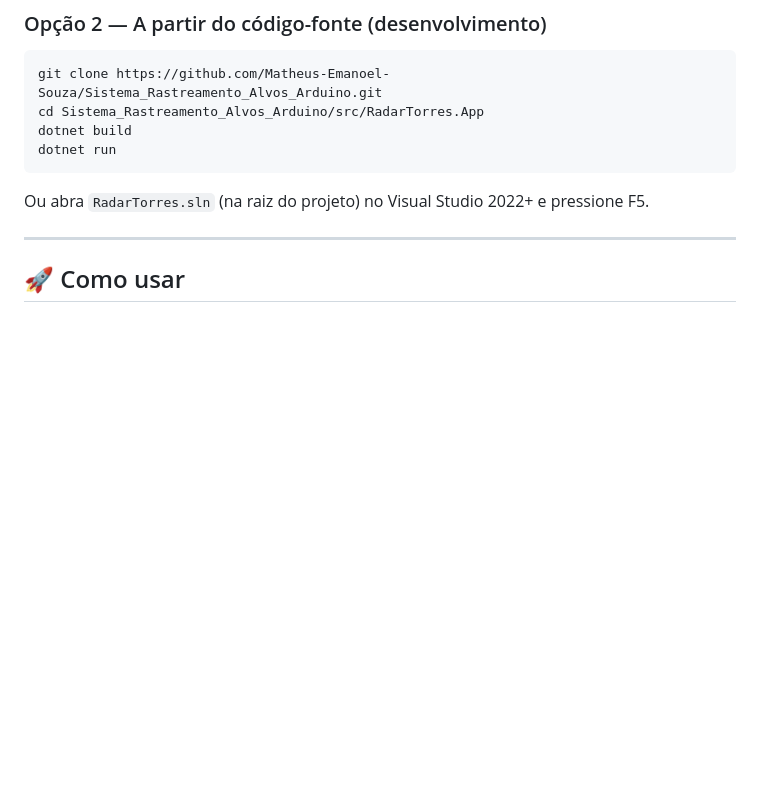
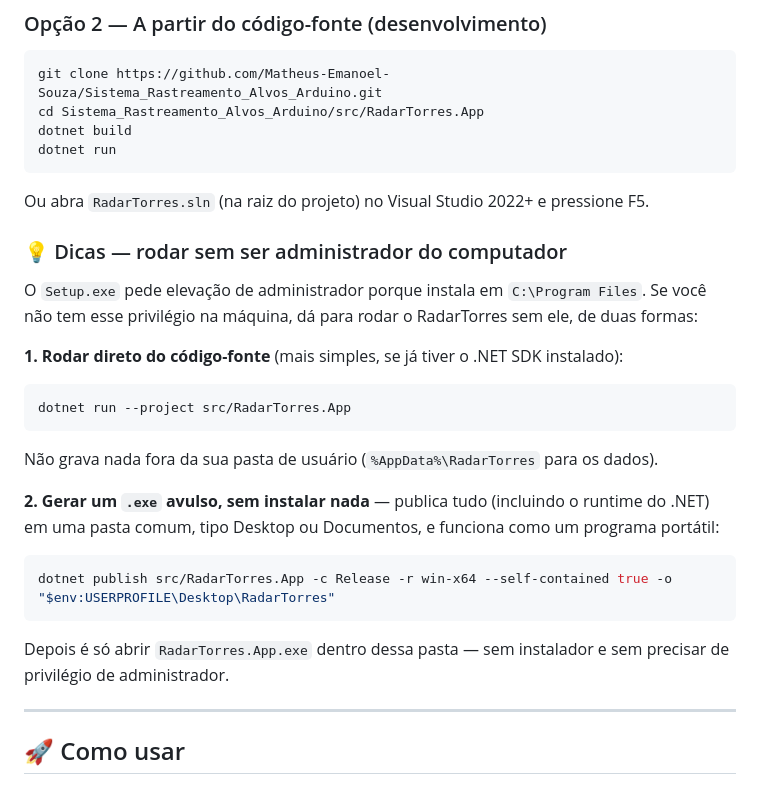
Before and after one commit to Matheus-Emanoel-Souza/Sistema_Rastreamento_Alvos_Arduino, a Markdown page: README.md, the part around the change. GitHub-like rendering; blank space fills up the shorter version.

````diff
--- a/README.md
+++ b/README.md
@@ -132,6 +132,29 @@ dotnet run
 ```
 
 Ou abra `RadarTorres.sln` (na raiz do projeto) no Visual Studio 2022+ e pressione F5.
+
+### 💡 Dicas — rodar sem ser administrador do computador
+
+O `Setup.exe` pede elevação de administrador porque instala em `C:\Program Files`. Se você
+não tem esse privilégio na máquina, dá para rodar o RadarTorres sem ele, de duas formas:
+
+**1. Rodar direto do código-fonte** (mais simples, se já tiver o .NET SDK instalado):
+
+```powershell
+dotnet run --project src/RadarTorres.App
+```
+
+Não grava nada fora da sua pasta de usuário (`%AppData%\RadarTorres` para os dados).
+
+**2. Gerar um `.exe` avulso, sem instalar nada** — publica tudo (incluindo o runtime do .NET)
+em uma pasta comum, tipo Desktop ou Documentos, e funciona como um programa portátil:
+
+```powershell
+dotnet publish src/RadarTorres.App -c Release -r win-x64 --self-contained true -o "$env:USERPROFILE\Desktop\RadarTorres"
+```
+
+Depois é só abrir `RadarTorres.App.exe` dentro dessa pasta — sem instalador e sem precisar de
+privilégio de administrador.
 
 ---
 
````
Also changed, not shown: Docs/LOG_SOLICITACOES.md (+17 -0 lines).
